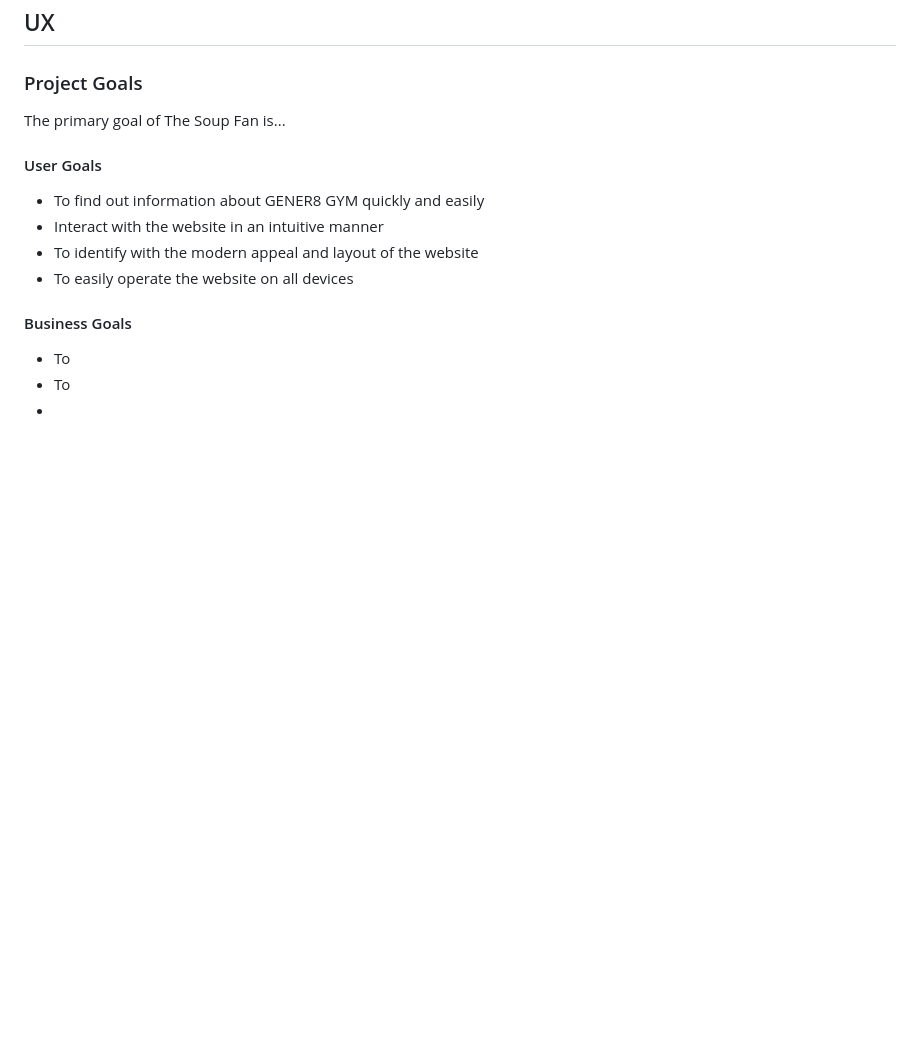
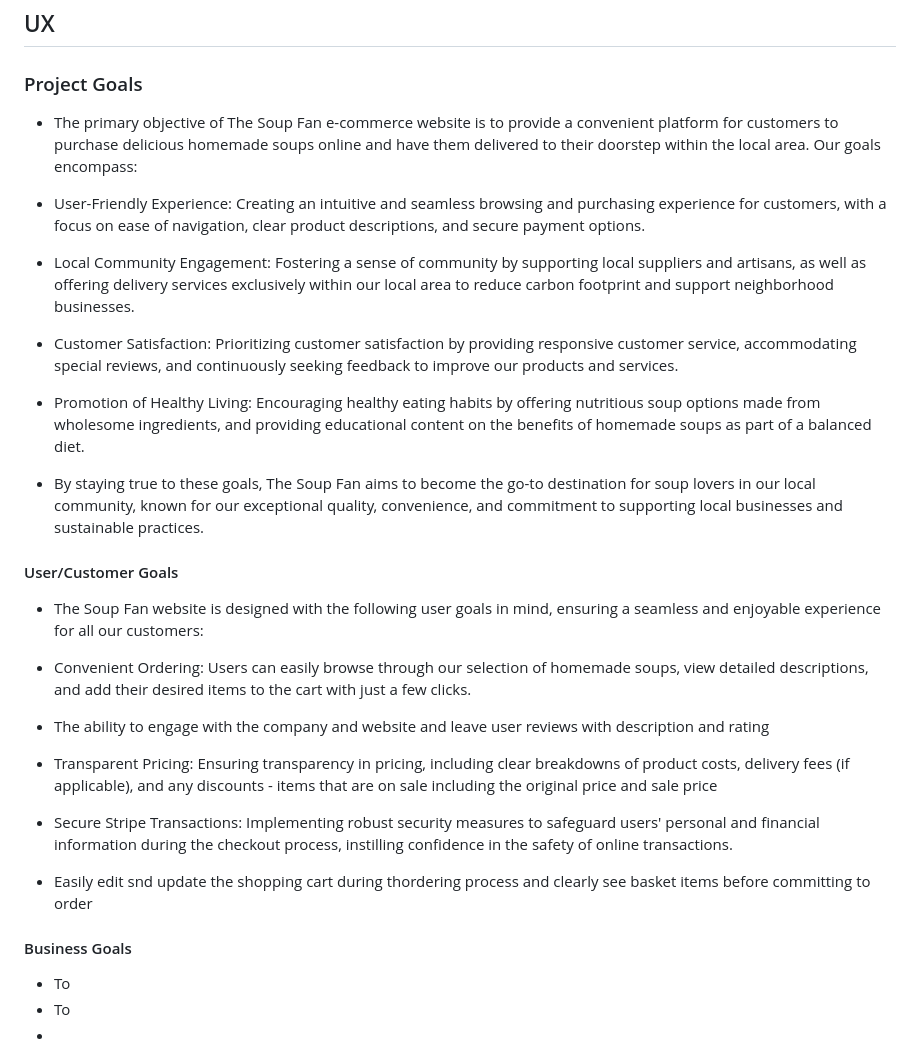
Before and after one commit to rockroman/student_test, a Markdown page: README.md, the part around the change. Rendered like a GitHub page; blank space fills up the shorter version.

Commit message:
update project and user goals

```diff
--- a/README.md
+++ b/README.md
@@ -6,14 +6,31 @@ Am i responsive here
 ## UX
 
 ### Project Goals
-The primary goal of The Soup Fan is...
+* The primary objective of The Soup Fan e-commerce website is to provide a convenient platform for customers to purchase delicious homemade soups online and have them delivered to their doorstep within the local area. Our goals encompass:
+
+* User-Friendly Experience: Creating an intuitive and seamless browsing and purchasing experience for customers, with a focus on ease of navigation, clear product descriptions, and secure payment options.
+
+* Local Community Engagement: Fostering a sense of community by supporting local suppliers and artisans, as well as offering delivery services exclusively within our local area to reduce carbon footprint and support neighborhood businesses.
+
+* Customer Satisfaction: Prioritizing customer satisfaction by providing responsive customer service, accommodating special reviews, and continuously seeking feedback to improve our products and services.
+
+* Promotion of Healthy Living: Encouraging healthy eating habits by offering nutritious soup options made from wholesome ingredients, and providing educational content on the benefits of homemade soups as part of a balanced diet.
+
+* By staying true to these goals, The Soup Fan aims to become the go-to destination for soup lovers in our local community, known for our exceptional quality, convenience, and commitment to supporting local businesses and sustainable practices.
 
 
-#### User Goals
-* To find out information about GENER8 GYM quickly and easily
-* Interact with the website in an intuitive manner
-* To identify with the modern appeal and layout of the website
-* To easily operate the website on all devices
+#### User/Customer Goals
+* The Soup Fan website is designed with the following user goals in mind, ensuring a seamless and enjoyable experience for all our customers:
+
+* Convenient Ordering: Users can easily browse through our selection of homemade soups, view detailed descriptions, and add their desired items to the cart with just a few clicks.
+
+* The ability to engage with the company and website and leave user reviews with description and rating
+
+* Transparent Pricing: Ensuring transparency in pricing, including clear breakdowns of product costs, delivery fees (if applicable), and any discounts - items that are on sale including the original price and sale price
+
+* Secure Stripe Transactions: Implementing robust security measures to safeguard users' personal and financial information during the checkout process, instilling confidence in the safety of online transactions.
+
+* Easily edit snd update the shopping cart during thordering process and clearly see basket items before committing to order
 
 #### Business Goals
 * To
```
